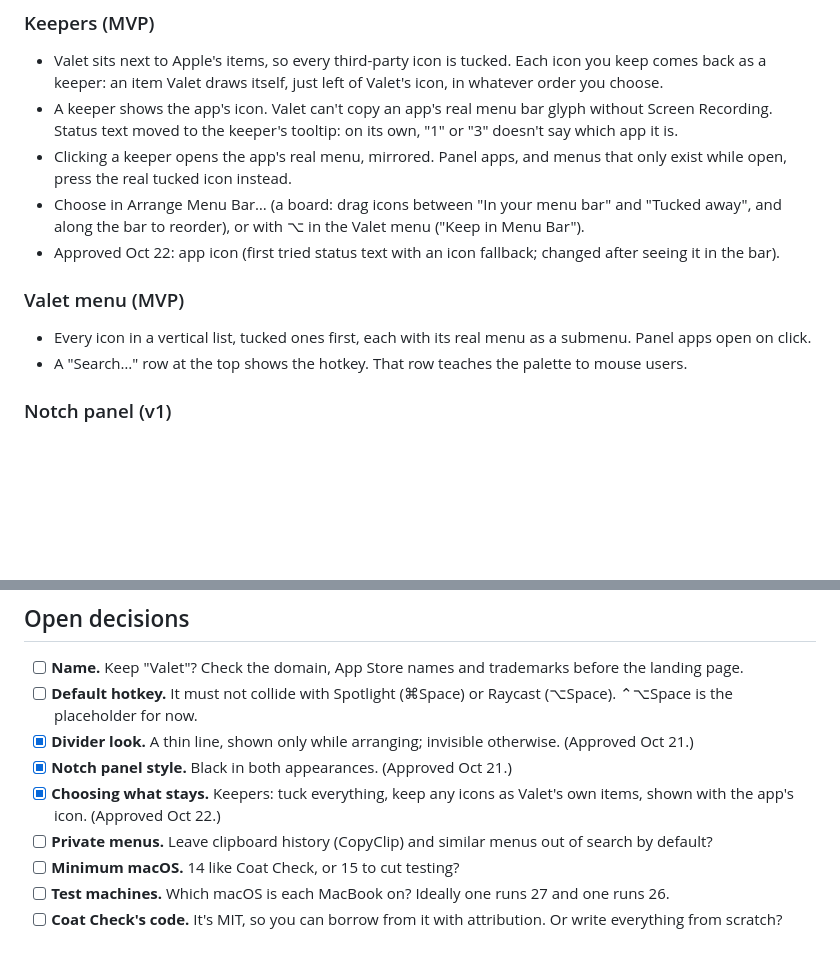
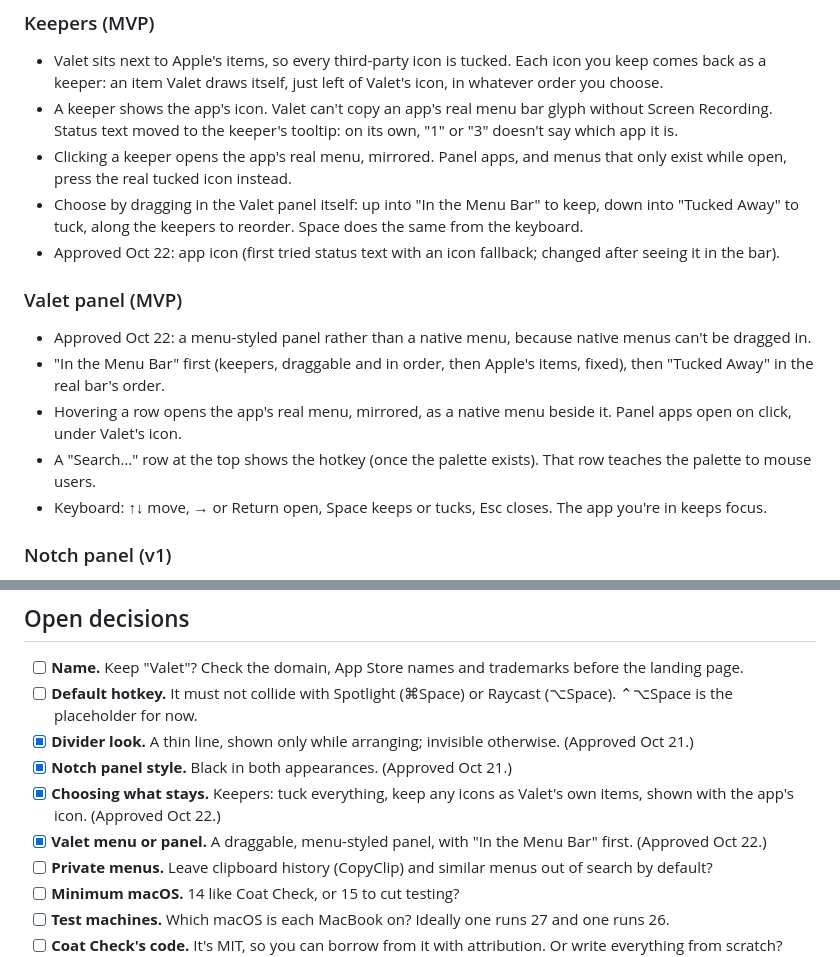
Before and after one commit to tmass1/bellhop, a Markdown page: docs/PLAN.md, 2 parts joined by grey strips. Rendered like a GitHub page; blank space fills up the shorter version.

Commit message:
Approve the draggable Valet panel
Co-Authored-By: Claude Opus 5.5 <noreply@anthropic.com>

```diff
--- a/docs/PLAN.md
+++ b/docs/PLAN.md
@@ -110,13 +110,16 @@ The Valet menu and the divider are the everyday surfaces. The palette is the key
 - Valet sits next to Apple's items, so every third-party icon is tucked. Each icon you keep comes back as a keeper: an item Valet draws itself, just left of Valet's icon, in whatever order you choose.
 - A keeper shows the app's icon. Valet can't copy an app's real menu bar glyph without Screen Recording. Status text moved to the keeper's tooltip: on its own, "1" or "3" doesn't say which app it is.
 - Clicking a keeper opens the app's real menu, mirrored. Panel apps, and menus that only exist while open, press the real tucked icon instead.
-- Choose in Arrange Menu Bar… (a board: drag icons between "In your menu bar" and "Tucked away", and along the bar to reorder), or with ⌥ in the Valet menu ("Keep in Menu Bar").
+- Choose by dragging in the Valet panel itself: up into "In the Menu Bar" to keep, down into "Tucked Away" to tuck, along the keepers to reorder. Space does the same from the keyboard.
 - Approved Oct 22: app icon (first tried status text with an icon fallback; changed after seeing it in the bar).
 
-### Valet menu (MVP)
+### Valet panel (MVP)
 
-- Every icon in a vertical list, tucked ones first, each with its real menu as a submenu. Panel apps open on click.
-- A "Search…" row at the top shows the hotkey. That row teaches the palette to mouse users.
+- Approved Oct 22: a menu-styled panel rather than a native menu, because native menus can't be dragged in.
+- "In the Menu Bar" first (keepers, draggable and in order, then Apple's items, fixed), then "Tucked Away" in the real bar's order.
+- Hovering a row opens the app's real menu, mirrored, as a native menu beside it. Panel apps open on click, under Valet's icon.
+- A "Search…" row at the top shows the hotkey (once the palette exists). That row teaches the palette to mouse users.
+- Keyboard: ↑↓ move, → or Return open, Space keeps or tucks, Esc closes. The app you're in keeps focus.
 
 ### Notch panel (v1)
 
@@ -232,6 +235,7 @@ Build in this order. Each milestone ends with something you can run on your own
 - [x] **Divider look.** A thin line, shown only while arranging; invisible otherwise. (Approved Oct 21.)
 - [x] **Notch panel style.** Black in both appearances. (Approved Oct 21.)
 - [x] **Choosing what stays.** Keepers: tuck everything, keep any icons as Valet's own items, shown with the app's icon. (Approved Oct 22.)
+- [x] **Valet menu or panel.** A draggable, menu-styled panel, with "In the Menu Bar" first. (Approved Oct 22.)
 - [ ] **Private menus.** Leave clipboard history (CopyClip) and similar menus out of search by default?
 - [ ] **Minimum macOS.** 14 like Coat Check, or 15 to cut testing?
 - [ ] **Test machines.** Which macOS is each MacBook on? Ideally one runs 27 and one runs 26.
```
